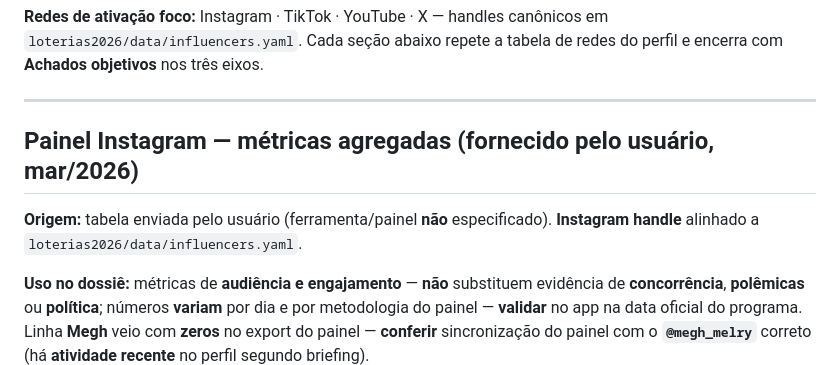
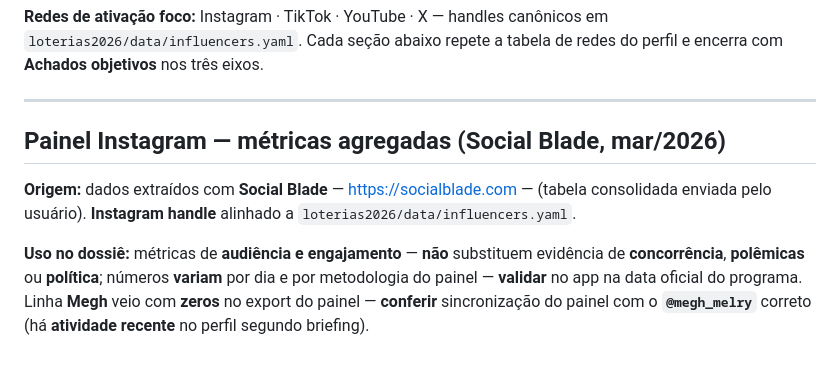
Before and after one commit to epieratti/calia-bi-reports, a Markdown page: loterias2026/research/FONTES_BRAND_SAFETY_LOTERIAS2026.md, the part around the change. Drawn GitHub-style.

Commit message:
docs(loterias2026): citar Social Blade como fonte das métricas Instagram
Co-authored-by: Enrico Pieratti <epieratti@users.noreply.github.com>

```diff
--- a/loterias2026/research/FONTES_BRAND_SAFETY_LOTERIAS2026.md
+++ b/loterias2026/research/FONTES_BRAND_SAFETY_LOTERIAS2026.md
@@ -46,9 +46,9 @@
 
 ---
 
-## Painel Instagram — métricas agregadas (fornecido pelo usuário, mar/2026)
+## Painel Instagram — métricas agregadas (Social Blade, mar/2026)
 
-**Origem:** tabela enviada pelo usuário (ferramenta/painel **não** especificado). **Instagram handle** alinhado a `loterias2026/data/influencers.yaml`.
+**Origem:** dados extraídos com **Social Blade** — https://socialblade.com — (tabela consolidada enviada pelo usuário). **Instagram handle** alinhado a `loterias2026/data/influencers.yaml`.
 
 **Uso no dossiê:** métricas de **audiência e engajamento** — **não** substituem evidência de **concorrência**, **polêmicas** ou **política**; números **variam** por dia e por metodologia do painel — **validar** no app na data oficial do programa. Linha **Megh** veio com **zeros** no export do painel — **conferir** sincronização do painel com o **`@megh_melry`** correto (há **atividade recente** no perfil segundo briefing).
 
```
